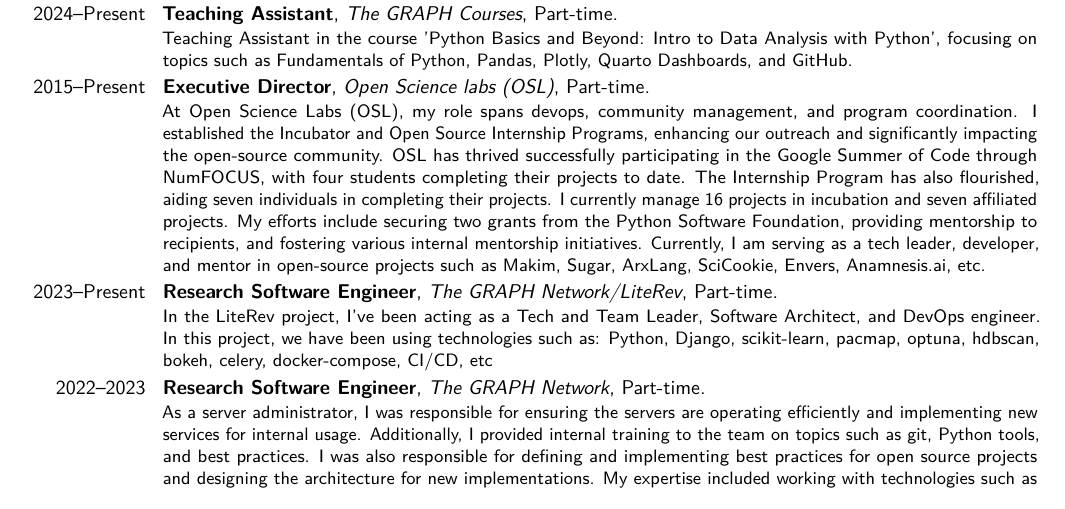
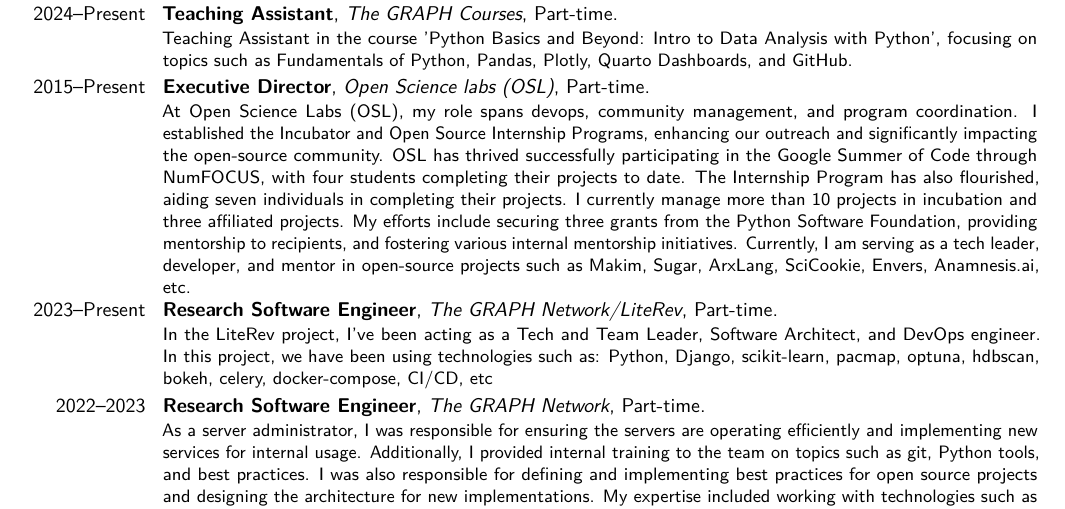
Before and after one commit to xmnlab/cv, a LaTeX CV (cv-en.tex): part of page 1 of 2, cut so that both start at the same text. Compiled offline with pdfLaTeX.

Commit message:
update wrong info

```diff
--- a/cv-en.tex
+++ b/cv-en.tex
@@ -75,7 +75,7 @@
 
 \cventry{2024--Present}{Teaching Assistant}{The GRAPH Courses}{Part-time}{}{Teaching Assistant in the course 'Python Basics and Beyond: Intro to Data Analysis with Python', focusing on topics such as Fundamentals of Python, Pandas, Plotly, Quarto Dashboards, and GitHub.}
 
-\cventry{2015--Present}{Executive Director}{Open Science labs (OSL)}{Part-time}{}{At Open Science Labs (OSL), my role spans devops, community management, and program coordination. I established the Incubator and Open Source Internship Programs, enhancing our outreach and significantly impacting the open-source community. OSL has thrived successfully participating in the Google Summer of Code through NumFOCUS, with four students completing their projects to date. The Internship Program has also flourished, aiding seven individuals in completing their projects. I currently manage 16 projects in incubation and seven affiliated projects. My efforts include securing two grants from the Python Software Foundation, providing mentorship to recipients, and fostering various internal mentorship initiatives. Currently, I am serving as a tech leader, developer, and mentor in open-source projects such as Makim, Sugar, ArxLang, SciCookie, Envers, Anamnesis.ai, etc.}
+\cventry{2015--Present}{Executive Director}{Open Science labs (OSL)}{Part-time}{}{At Open Science Labs (OSL), my role spans devops, community management, and program coordination. I established the Incubator and Open Source Internship Programs, enhancing our outreach and significantly impacting the open-source community. OSL has thrived successfully participating in the Google Summer of Code through NumFOCUS, with four students completing their projects to date. The Internship Program has also flourished, aiding seven individuals in completing their projects. I currently manage more than 10 projects in incubation and three affiliated projects. My efforts include securing three grants from the Python Software Foundation, providing mentorship to recipients, and fostering various internal mentorship initiatives. Currently, I am serving as a tech leader, developer, and mentor in open-source projects such as Makim, Sugar, ArxLang, SciCookie, Envers, Anamnesis.ai, etc.}
 
 \cventry{2023--Present}{Research Software Engineer}{The GRAPH Network/LiteRev}{Part-time}{}{In the LiteRev project, I've been acting as a Tech and Team Leader, Software Architect, and DevOps engineer. In this project, we have been using technologies such as: Python, Django, scikit-learn, pacmap, optuna, hdbscan, bokeh, celery, docker-compose, CI/CD, etc}
 
```
